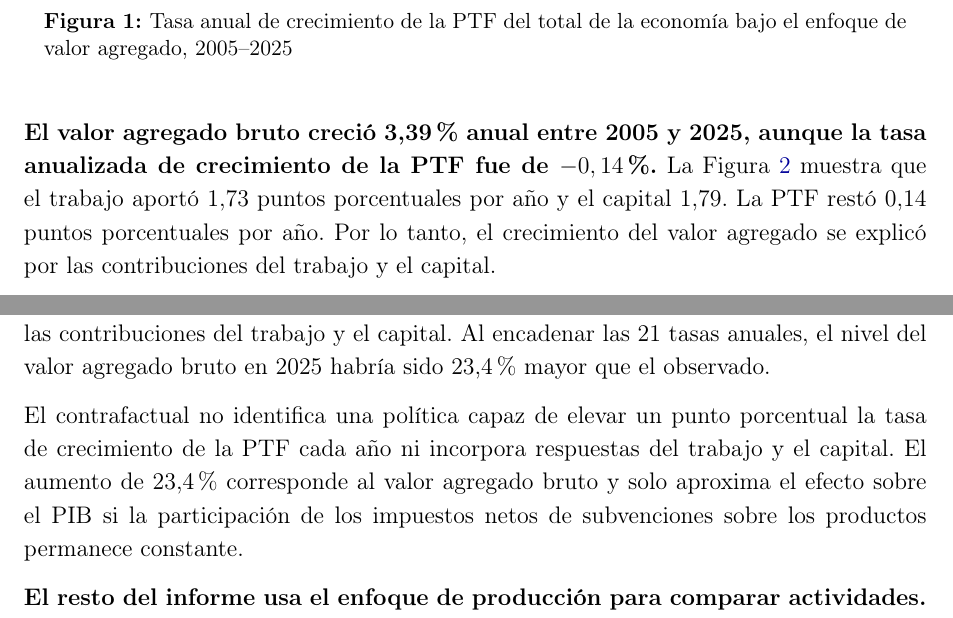
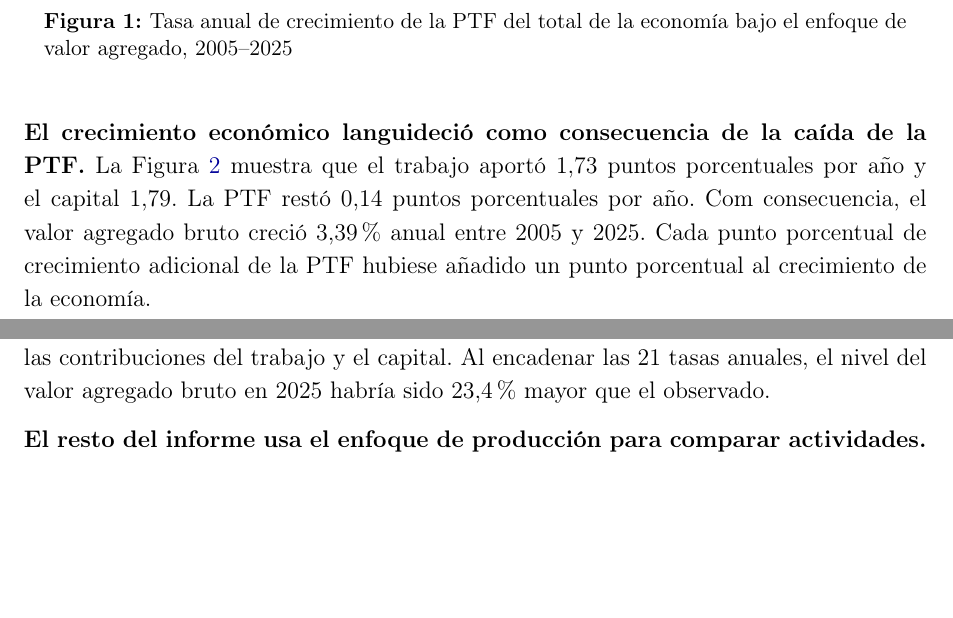
Before and after one commit to oliverpardo1979/informe_ptf, a LaTeX document (main.tex, which reads Paper/sections/CuerpoInformePTF.tex): two parts of pages 5 and 6 of 18, joined at a grey line, cut so that both start at the same text, the shorter picture padded with empty space. Compiled offline with pdfLaTeX.

Commit message:
mo edits sec2

```diff
--- a/Paper/sections/CuerpoInformePTF.tex
+++ b/Paper/sections/CuerpoInformePTF.tex
@@ -23,7 +23,7 @@
   \label{fig:ptf_total_anual_va}
 \end{figure}
 
-\textbf{El valor agregado bruto creció 3,39\% anual entre 2005 y 2025, aunque la tasa anualizada de crecimiento de la PTF fue de $-0,14$\%.} La Figura \ref{fig:descomposicion_valor_agregado} muestra que el trabajo aportó 1,73 puntos porcentuales por año y el capital 1,79. La PTF restó 0,14 puntos porcentuales por año. Por lo tanto, el crecimiento del valor agregado se explicó por las contribuciones del trabajo y el capital.
+\textbf{El crecimiento económico languideció como consecuencia de la caída de la PTF.} La Figura \ref{fig:descomposicion_valor_agregado} muestra que el trabajo aportó 1,73 puntos porcentuales por año y el capital 1,79. La PTF restó 0,14 puntos porcentuales por año. Com consecuencia, el valor agregado bruto creció 3,39\% anual entre 2005 y 2025. Cada punto porcentual de crecimiento adicional de la PTF hubiese añadido un punto porcentual al crecimiento de la economía.
 
 \begin{figure}[H]
   \centering
@@ -34,7 +34,7 @@
 
 \textbf{Si la tasa de crecimiento de la PTF hubiera sido un punto porcentual mayor cada año, el crecimiento del valor agregado bruto habría sido de 4,39\% anual.} El ejercicio eleva la tasa anualizada de la PTF de $-0,14$\% a 0,86\% y mantiene constantes las contribuciones del trabajo y el capital. Al encadenar las 21 tasas anuales, el nivel del valor agregado bruto en 2025 habría sido 23,4\% mayor que el observado.
 
-El contrafactual no identifica una política capaz de elevar un punto porcentual la tasa de crecimiento de la PTF cada año ni incorpora respuestas del trabajo y el capital. El aumento de 23,4\% corresponde al valor agregado bruto y solo aproxima el efecto sobre el PIB si la participación de los impuestos netos de subvenciones sobre los productos permanece constante.
+%El contrafactual no identifica una política capaz de elevar un punto porcentual la tasa de crecimiento de la PTF cada año ni incorpora respuestas del trabajo y el capital. El aumento de 23,4\% corresponde al valor agregado bruto y solo aproxima el efecto sobre el PIB si la participación de los impuestos netos de subvenciones sobre los productos permanece constante.
 
 \textbf{El resto del informe usa el enfoque de producción para comparar actividades.} En ese enfoque, la PTF del total de la economía disminuyó 1,5\% acumulado y registró una tasa anualizada de $-0,07$\%. La diferencia frente al enfoque de valor agregado no es una inconsistencia: el enfoque de producción descuenta también la contribución de los insumos intermedios.
 
```
